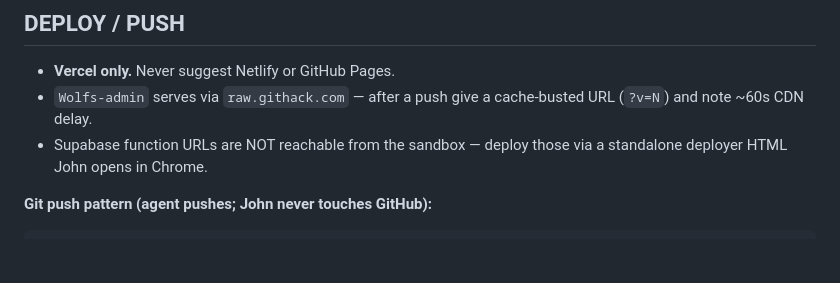
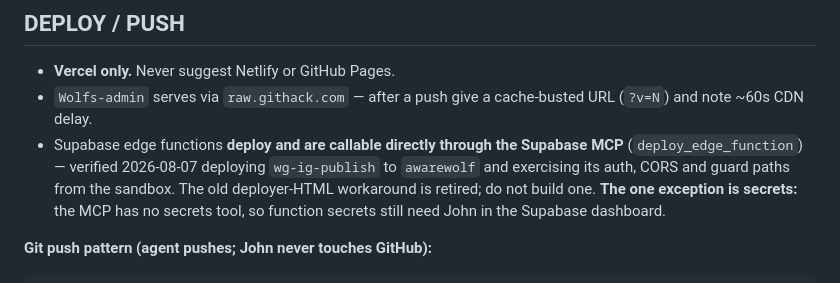
Before and after one commit to wolfsgarage-hub/Wolfs-admin, a Markdown page: CLAUDE.md, the part around the change. Drawn GitHub-style; blank space fills up the shorter version.

Commit message:
docs: Supabase edge functions deploy via MCP (retire the deployer-HTML workaround)

````diff
--- a/CLAUDE.md
+++ b/CLAUDE.md
@@ -42,7 +42,7 @@ Any file with `<script type="module">`: extract the module body to a `.mjs`, run
 
 - **Vercel only.** Never suggest Netlify or GitHub Pages.
 - `Wolfs-admin` serves via `raw.githack.com` — after a push give a cache-busted URL (`?v=N`) and note ~60s CDN delay.
-- Supabase function URLs are NOT reachable from the sandbox — deploy those via a standalone deployer HTML John opens in Chrome.
+- Supabase edge functions **deploy and are callable directly through the Supabase MCP** (`deploy_edge_function`) — verified 2026-08-07 deploying `wg-ig-publish` to `awarewolf` and exercising its auth, CORS and guard paths from the sandbox. The old deployer-HTML workaround is retired; do not build one. **The one exception is secrets:** the MCP has no secrets tool, so function secrets still need John in the Supabase dashboard.
 
 **Git push pattern (agent pushes; John never touches GitHub):**
 ```bash
````
